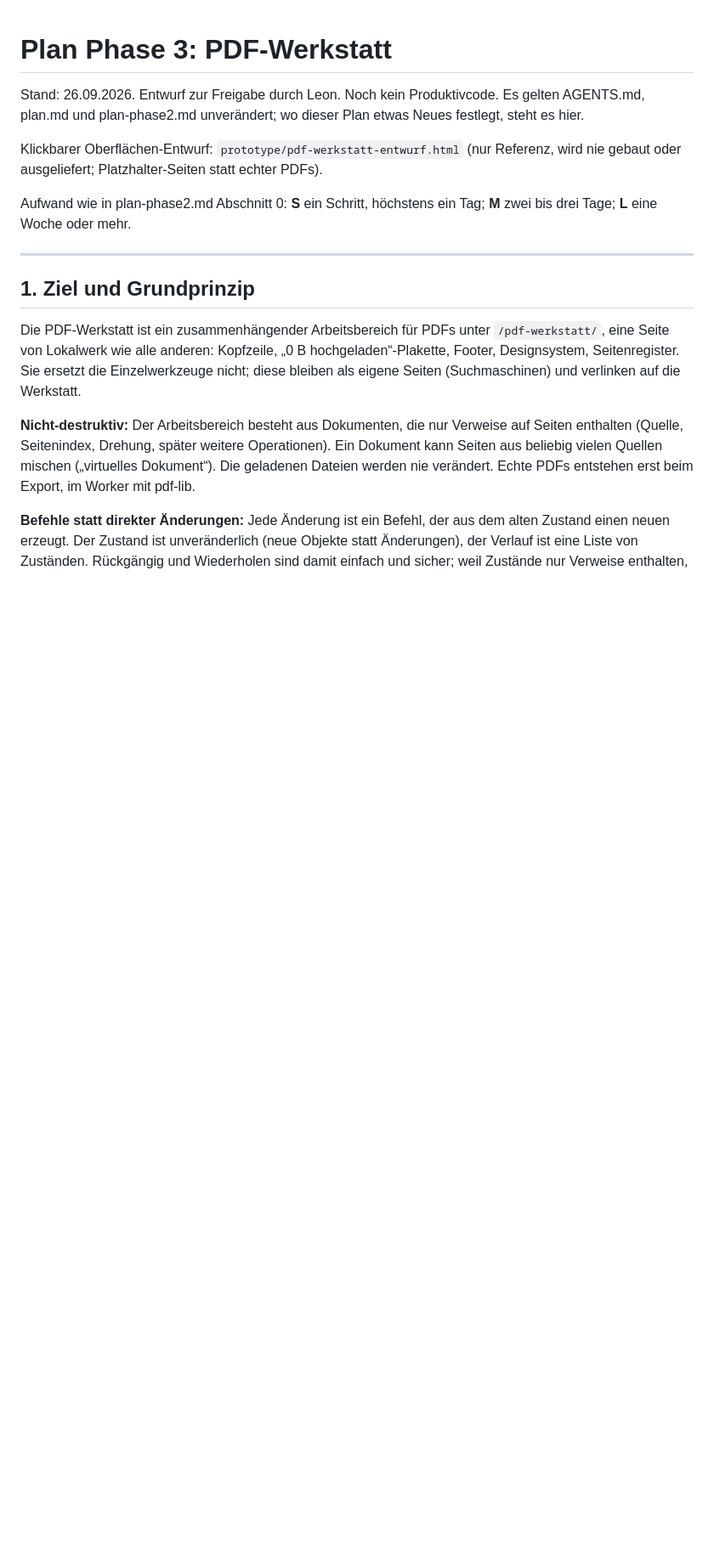
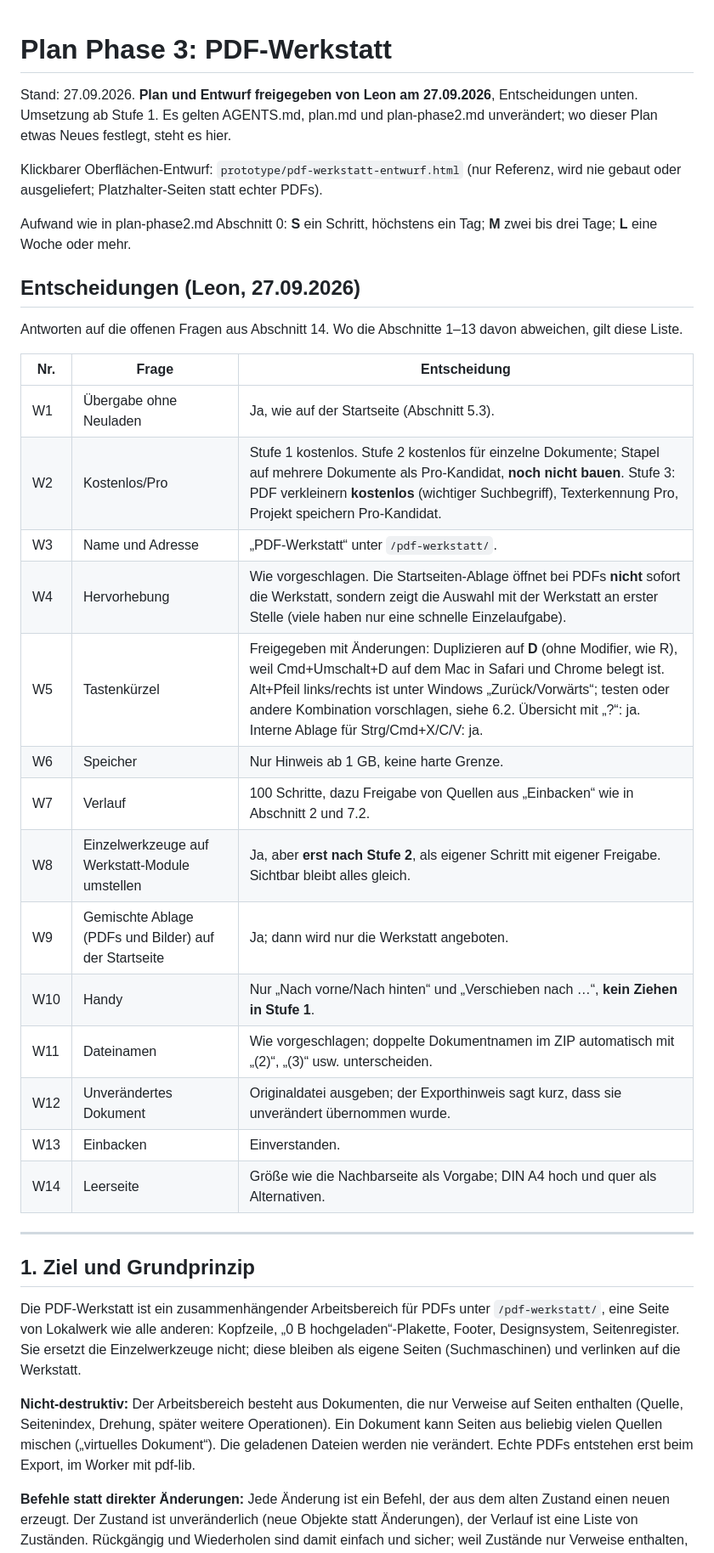
Before and after one commit to leonsuv/lokalwerk-web, a Markdown page: plan-phase3.md, the part around one of its changes. Shown at 85% size. Rendered like a GitHub page; blank space fills up the shorter version.

```diff
--- a/plan-phase3.md
+++ b/plan-phase3.md
@@ -1,10 +1,31 @@
 # Plan Phase 3: PDF-Werkstatt
 
-Stand: 26.09.2026. Entwurf zur Freigabe durch Leon. Noch kein Produktivcode. Es gelten AGENTS.md, plan.md und plan-phase2.md unverändert; wo dieser Plan etwas Neues festlegt, steht es hier.
+Stand: 27.09.2026. **Plan und Entwurf freigegeben von Leon am 27.09.2026**, Entscheidungen unten. Umsetzung ab Stufe 1. Es gelten AGENTS.md, plan.md und plan-phase2.md unverändert; wo dieser Plan etwas Neues festlegt, steht es hier.
 
 Klickbarer Oberflächen-Entwurf: `prototype/pdf-werkstatt-entwurf.html` (nur Referenz, wird nie gebaut oder ausgeliefert; Platzhalter-Seiten statt echter PDFs).
 
 Aufwand wie in plan-phase2.md Abschnitt 0: **S** ein Schritt, höchstens ein Tag; **M** zwei bis drei Tage; **L** eine Woche oder mehr.
+
+## Entscheidungen (Leon, 27.09.2026)
+
+Antworten auf die offenen Fragen aus Abschnitt 14. Wo die Abschnitte 1–13 davon abweichen, gilt diese Liste.
+
+| Nr. | Frage | Entscheidung |
+|---|---|---|
+| W1 | Übergabe ohne Neuladen | Ja, wie auf der Startseite (Abschnitt 5.3). |
+| W2 | Kostenlos/Pro | Stufe 1 kostenlos. Stufe 2 kostenlos für einzelne Dokumente; Stapel auf mehrere Dokumente als Pro-Kandidat, **noch nicht bauen**. Stufe 3: PDF verkleinern **kostenlos** (wichtiger Suchbegriff), Texterkennung Pro, Projekt speichern Pro-Kandidat. |
+| W3 | Name und Adresse | „PDF-Werkstatt“ unter `/pdf-werkstatt/`. |
+| W4 | Hervorhebung | Wie vorgeschlagen. Die Startseiten-Ablage öffnet bei PDFs **nicht** sofort die Werkstatt, sondern zeigt die Auswahl mit der Werkstatt an erster Stelle (viele haben nur eine schnelle Einzelaufgabe). |
+| W5 | Tastenkürzel | Freigegeben mit Änderungen: Duplizieren auf **D** (ohne Modifier, wie R), weil Cmd+Umschalt+D auf dem Mac in Safari und Chrome belegt ist. Alt+Pfeil links/rechts ist unter Windows „Zurück/Vorwärts“; testen oder andere Kombination vorschlagen, siehe 6.2. Übersicht mit „?“: ja. Interne Ablage für Strg/Cmd+X/C/V: ja. |
+| W6 | Speicher | Nur Hinweis ab 1 GB, keine harte Grenze. |
+| W7 | Verlauf | 100 Schritte, dazu Freigabe von Quellen aus „Einbacken“ wie in Abschnitt 2 und 7.2. |
+| W8 | Einzelwerkzeuge auf Werkstatt-Module umstellen | Ja, aber **erst nach Stufe 2**, als eigener Schritt mit eigener Freigabe. Sichtbar bleibt alles gleich. |
+| W9 | Gemischte Ablage (PDFs und Bilder) auf der Startseite | Ja; dann wird nur die Werkstatt angeboten. |
+| W10 | Handy | Nur „Nach vorne/Nach hinten“ und „Verschieben nach …“, **kein Ziehen in Stufe 1**. |
+| W11 | Dateinamen | Wie vorgeschlagen; doppelte Dokumentnamen im ZIP automatisch mit „(2)“, „(3)“ usw. unterscheiden. |
+| W12 | Unverändertes Dokument | Originaldatei ausgeben; der Exporthinweis sagt kurz, dass sie unverändert übernommen wurde. |
+| W13 | Einbacken | Einverstanden. |
+| W14 | Leerseite | Größe wie die Nachbarseite als Vorgabe; DIN A4 hoch und quer als Alternativen. |
 
 ---
 
```
Also changed, not shown: other parts of plan-phase3.md (+14 -12 lines).
